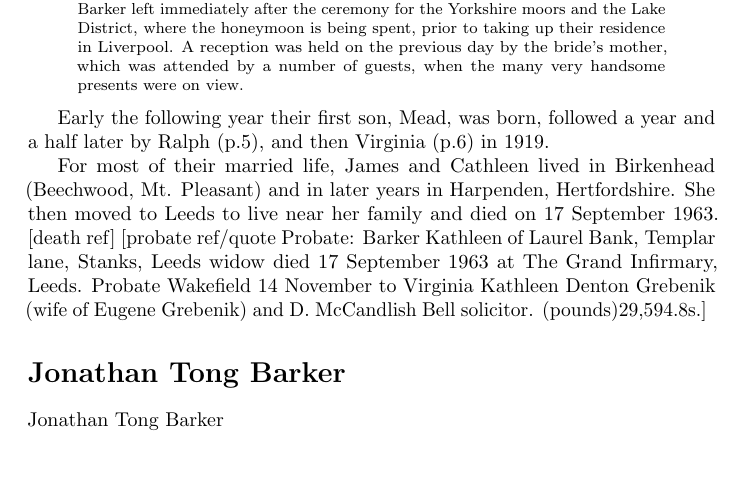
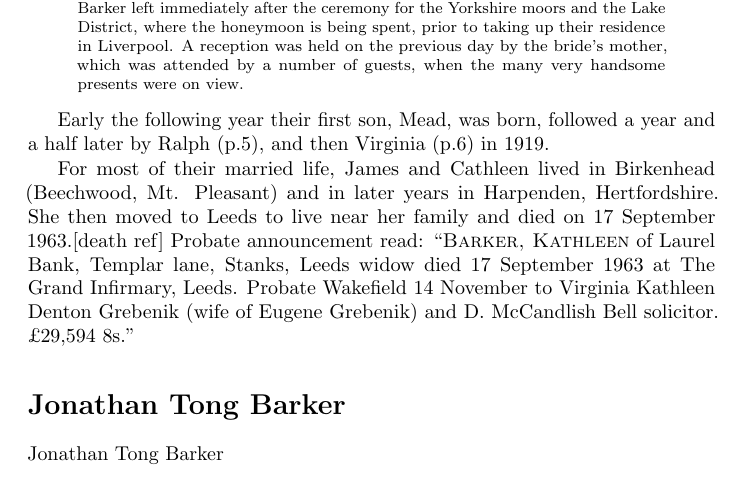
Before and after one commit to samwilson/cfb, a LaTeX book (main.tex, which reads biographies/Kathleen_Munday.tex): part of page 11 of 33, cut so that both start at the same text, the shorter picture padded with empty space. Compiled offline with pdfLaTeX.

Commit message:
Format KM probate. Refs #17.

```diff
--- a/biographies/Kathleen_Munday.tex
+++ b/biographies/Kathleen_Munday.tex
@@ -8,4 +8,4 @@ The Marriage of Miss Kathleen Munday, second daughter of Mr. and Mrs. J.\ H.\ Mu
 
 Early the following year their first son, Mead, was born, followed a year and a half later by Ralph (p.\pageref{Ralph_Munday_Denton-Barker}), and then Virginia (p.\pageref{Virginia_Kathleen_Denton_Barker}) in 1919.
 
-For most of their married life, James and Cathleen lived in Birkenhead (Beechwood, Mt. Pleasant) and in later years in Harpenden, Hertfordshire. She then moved to Leeds to live near her family and died on 17 September 1963. [death ref] [probate ref/quote  Probate: Barker Kathleen of Laurel Bank, Templar lane, Stanks, Leeds widow died 17 September 1963 at The Grand Infirmary, Leeds. Probate Wakefield 14 November to Virginia Kathleen Denton Grebenik (wife of Eugene Grebenik) and D. McCandlish Bell solicitor. (pounds)29,594.8s.]
+For most of their married life, James and Cathleen lived in Birkenhead (Beechwood, Mt. Pleasant) and in later years in Harpenden, Hertfordshire. She then moved to Leeds to live near her family and died on 17 September 1963.[death ref] Probate announcement read: ``\textsc{Barker, Kathleen} of Laurel Bank, Templar lane, Stanks, Leeds widow died 17 September 1963 at The Grand Infirmary, Leeds. Probate Wakefield 14 November to Virginia Kathleen Denton Grebenik (wife of Eugene Grebenik) and D. McCandlish Bell solicitor. \pounds29,594~8s.''
```
